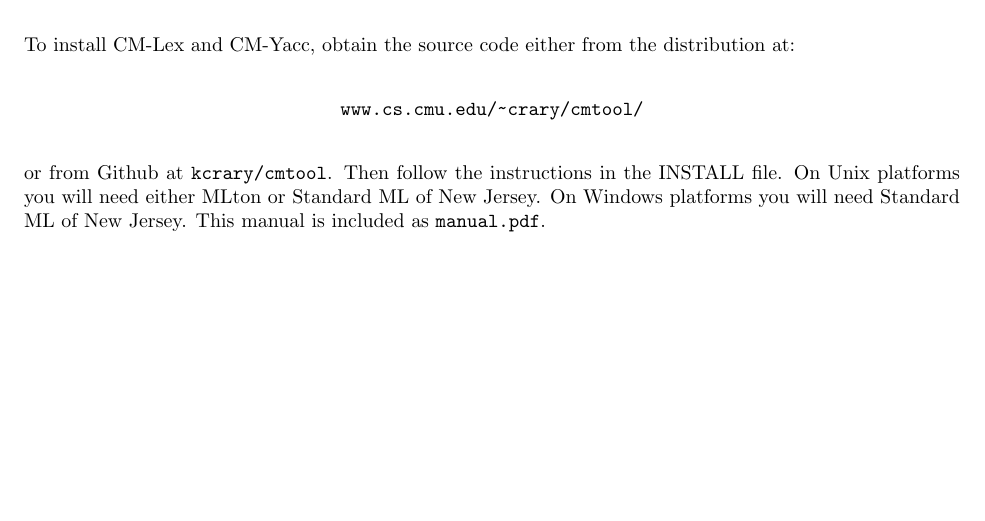
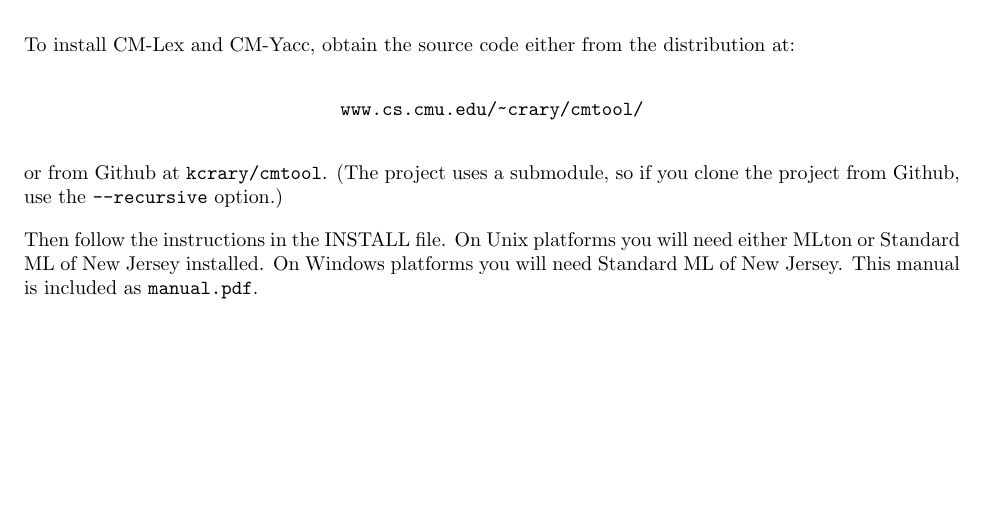
Before and after one commit to kcrary/cmtool, a LaTeX document (manual.tex): part of page 25 of 25, cut so that both start at the same text. Compiled offline with pdfLaTeX.

Commit message:
imported cmlib

```diff
--- a/manual.tex
+++ b/manual.tex
@@ -1537,9 +1537,13 @@
 \end{center}
 
 \noindent
-or from Github at \url{kcrary/cmtool}.  Then follow the instructions
-in the INSTALL file.  On Unix platforms you will need either MLton or
-Standard ML of New Jersey.  On Windows platforms you will need
-Standard ML of New Jersey.  This manual is included as \url{manual.pdf}.
+or from Github at \url{kcrary/cmtool}.  (The project uses a submodule,
+so if you clone the project from Github, use the \cd{--recursive}
+option.)
+
+Then follow the instructions in the INSTALL file.  On Unix platforms
+you will need either MLton or Standard ML of New Jersey installed.  On
+Windows platforms you will need Standard ML of New Jersey.  This
+manual is included as \url{manual.pdf}.
 
 \end{document}
```
Also changed, not shown: manual.pdf, 6 other files.
